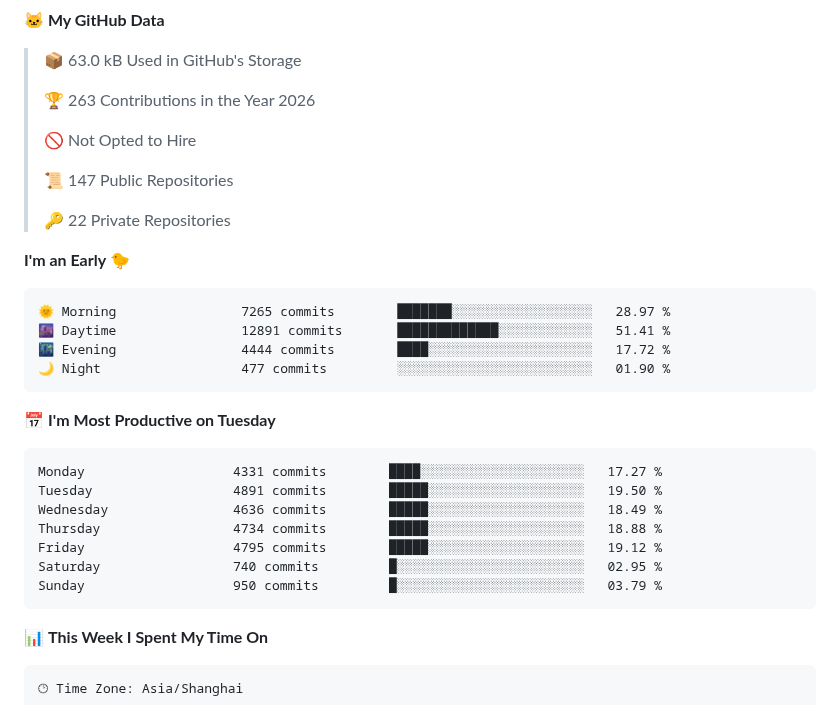
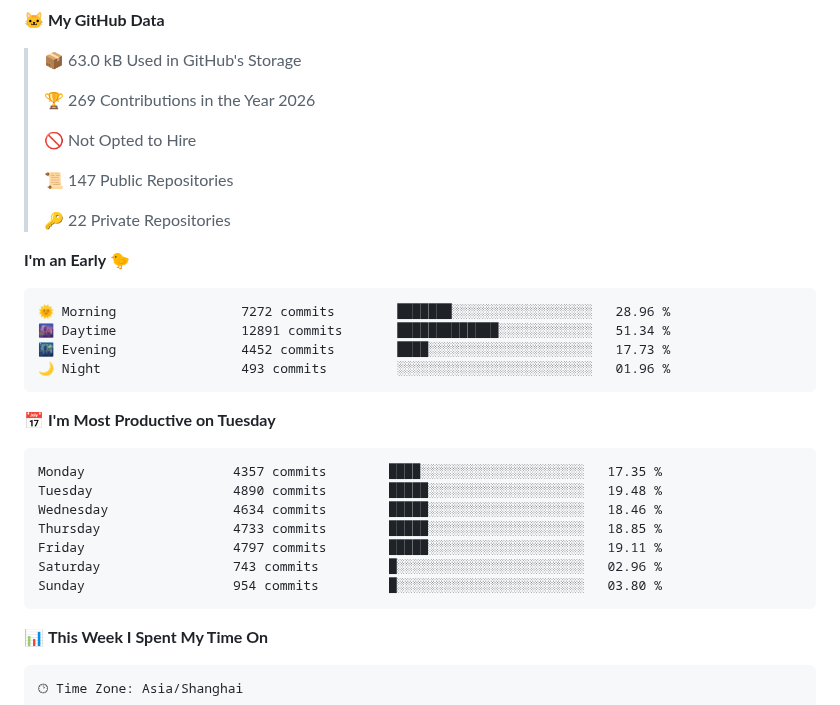
Before and after one commit to ErikJiang/ErikJiang, a Markdown page: README.md, the part around one of its changes. Drawn GitHub-style; folded sections open.

Commit message:
Updated with Dev Metrics

````diff
--- a/README.md
+++ b/README.md
@@ -41,7 +41,7 @@
 
 > 📦 63.0 kB Used in GitHub's Storage
  >
-> 🏆 263 Contributions in the Year 2026
+> 🏆 269 Contributions in the Year 2026
  >
 > 🚫 Not Opted to Hire
  >
@@ -52,21 +52,21 @@
 **I'm an Early 🐤**
 
 ```text
-🌞 Morning                7265 commits        ███████░░░░░░░░░░░░░░░░░░   28.97 %
-🌆 Daytime                12891 commits       █████████████░░░░░░░░░░░░   51.41 %
-🌃 Evening                4444 commits        ████░░░░░░░░░░░░░░░░░░░░░   17.72 %
-🌙 Night                  477 commits         ░░░░░░░░░░░░░░░░░░░░░░░░░   01.90 %
+🌞 Morning                7272 commits        ███████░░░░░░░░░░░░░░░░░░   28.96 %
+🌆 Daytime                12891 commits       █████████████░░░░░░░░░░░░   51.34 %
+🌃 Evening                4452 commits        ████░░░░░░░░░░░░░░░░░░░░░   17.73 %
+🌙 Night                  493 commits         ░░░░░░░░░░░░░░░░░░░░░░░░░   01.96 %
 ```
 📅 **I'm Most Productive on Tuesday**
 
 ```text
-Monday                   4331 commits        ████░░░░░░░░░░░░░░░░░░░░░   17.27 %
-Tuesday                  4891 commits        █████░░░░░░░░░░░░░░░░░░░░   19.50 %
-Wednesday                4636 commits        █████░░░░░░░░░░░░░░░░░░░░   18.49 %
-Thursday                 4734 commits        █████░░░░░░░░░░░░░░░░░░░░   18.88 %
-Friday                   4795 commits        █████░░░░░░░░░░░░░░░░░░░░   19.12 %
-Saturday                 740 commits         █░░░░░░░░░░░░░░░░░░░░░░░░   02.95 %
-Sunday                   950 commits         █░░░░░░░░░░░░░░░░░░░░░░░░   03.79 %
+Monday                   4357 commits        ████░░░░░░░░░░░░░░░░░░░░░   17.35 %
+Tuesday                  4890 commits        █████░░░░░░░░░░░░░░░░░░░░   19.48 %
+Wednesday                4634 commits        █████░░░░░░░░░░░░░░░░░░░░   18.46 %
+Thursday                 4733 commits        █████░░░░░░░░░░░░░░░░░░░░   18.85 %
+Friday                   4797 commits        █████░░░░░░░░░░░░░░░░░░░░   19.11 %
+Saturday                 743 commits         █░░░░░░░░░░░░░░░░░░░░░░░░   02.96 %
+Sunday                   954 commits         █░░░░░░░░░░░░░░░░░░░░░░░░   03.80 %
 ```
 
 
````
Also changed, not shown: other parts of README.md (+1 -1 lines), assets/bar_graph.png.
